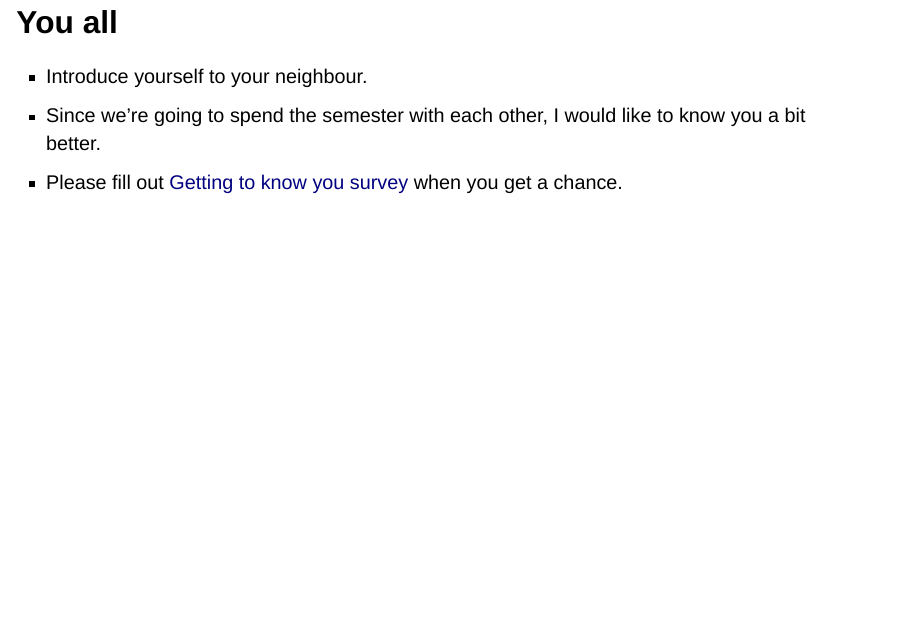
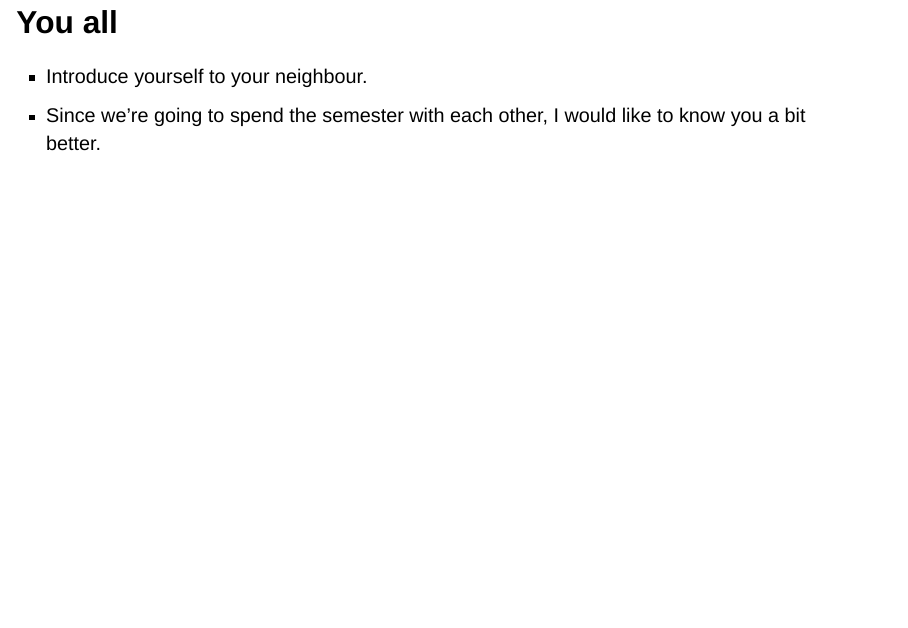
Before and after one commit to aroth85/cpsc330-slides, a Quarto document (slides/slides-01.qmd): page 8 of 52. Rendered offline with R 4.5, knitr and Pandoc in place of Quarto, with nearby package versions; drawn as Slidy slides in place of the format the file asks for; some code elsewhere in the file could not run offline.

Commit message:
Built site for gh-pages

```diff
--- a/slides/slides-01.qmd
+++ b/slides/slides-01.qmd
@@ -95,7 +95,6 @@ Eva is among one of you. She has some experience in Python programming. She know
 
 - Introduce yourself to your neighbour.
 - Since we're going to spend the semester with each other, I would like to know you a bit better.
-- Please fill out [Getting to know you survey](https://canvas.ubc.ca/courses/153207/quizzes) when you get a chance.
 
 ## Asking questions during class
 You are welcome to ask questions by raising your hand.
```
Also changed, not shown: search.json, slides/slides-01.html, 3 other files.
